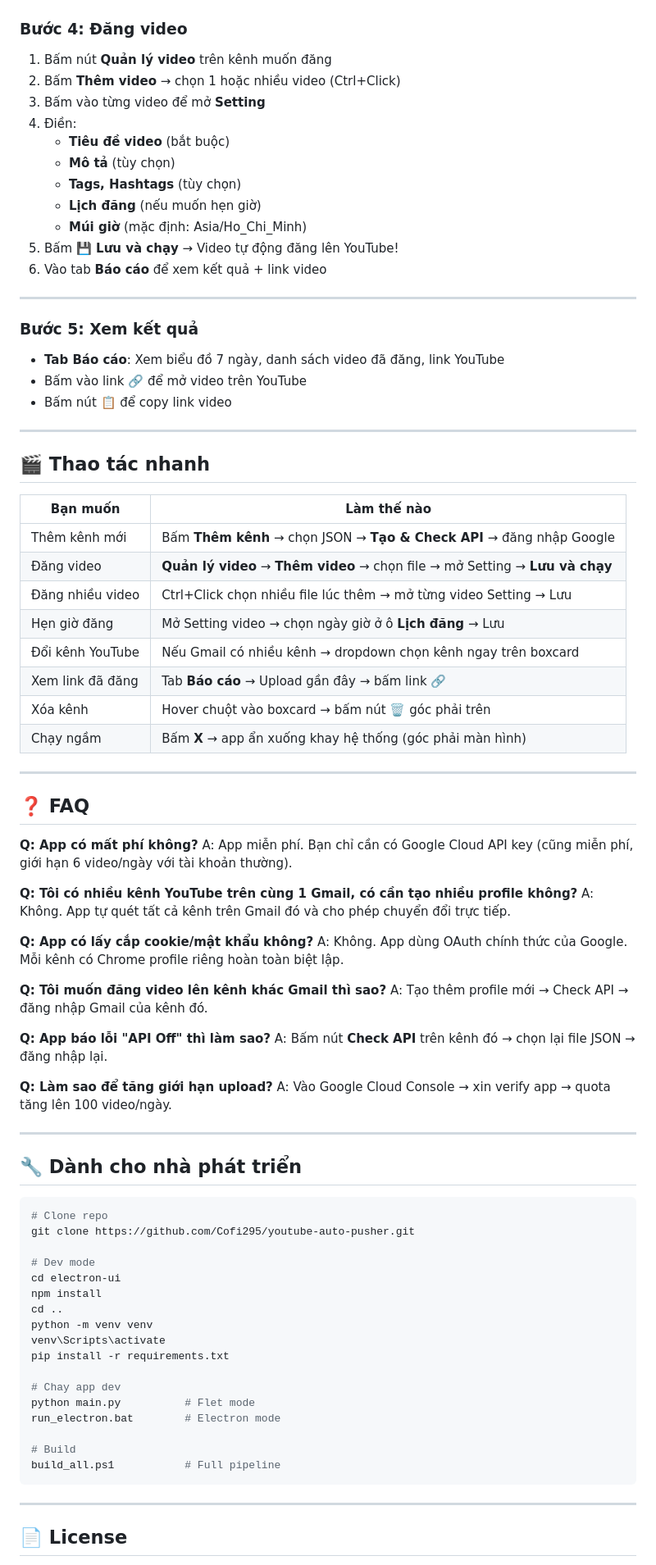
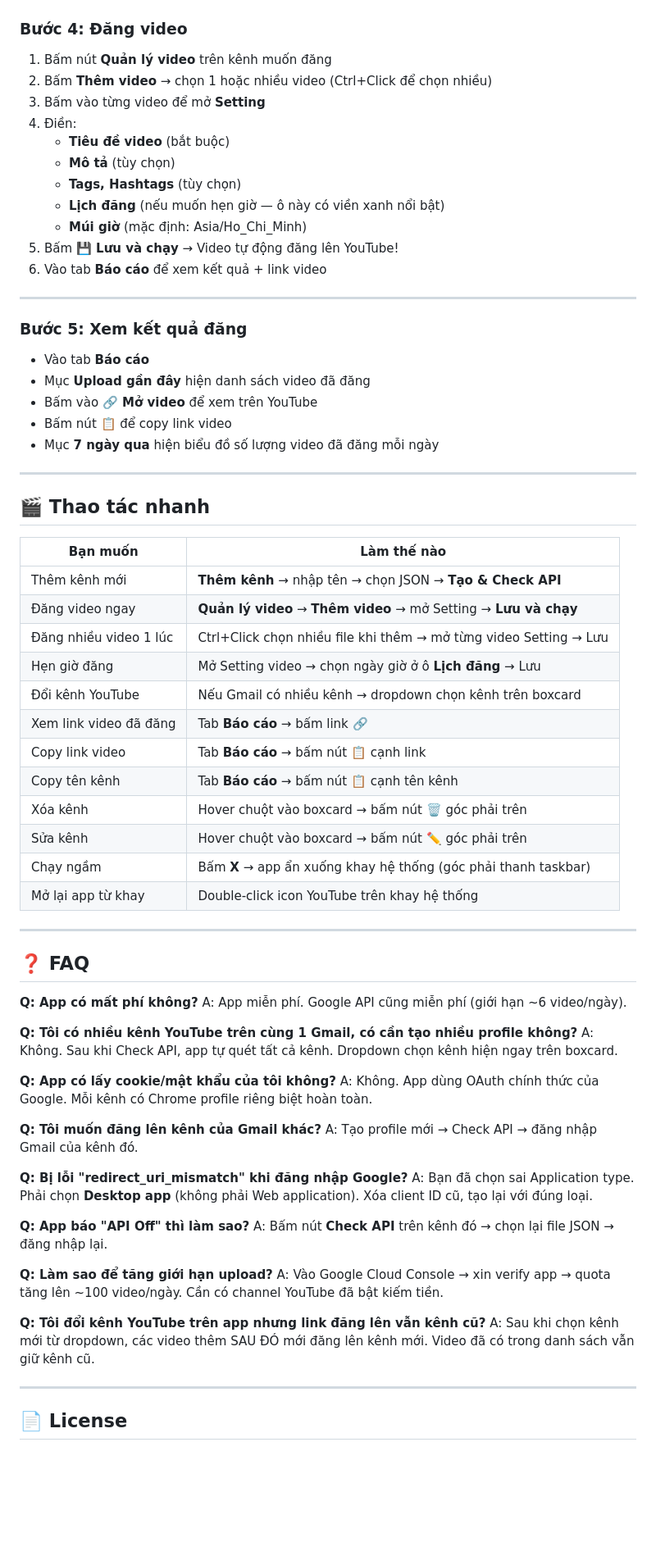
Before and after one commit to Cofi295/youtube-auto-pusher, a Markdown page: README.md, the part around one of its changes. Shown at 82% size. Rendered like a GitHub page; blank space fills up the shorter version.

````diff
--- a/README.md
+++ b/README.md
@@ -87,24 +120,26 @@ Chọn file `YouTube Auto Pusher Setup V1.0.exe` → tải về → chạy.
 ### Bước 4: Đăng video
 
 1. Bấm nút **Quản lý video** trên kênh muốn đăng
-2. Bấm **Thêm video** → chọn 1 hoặc nhiều video (Ctrl+Click)
+2. Bấm **Thêm video** → chọn 1 hoặc nhiều video (Ctrl+Click để chọn nhiều)
 3. Bấm vào từng video để mở **Setting**
 4. Điền:
    - **Tiêu đề video** (bắt buộc)
    - **Mô tả** (tùy chọn)
    - **Tags, Hashtags** (tùy chọn)
-   - **Lịch đăng** (nếu muốn hẹn giờ)
+   - **Lịch đăng** (nếu muốn hẹn giờ — ô này có viền xanh nổi bật)
    - **Múi giờ** (mặc định: Asia/Ho_Chi_Minh)
 5. Bấm **💾 Lưu và chạy** → Video tự động đăng lên YouTube!
 6. Vào tab **Báo cáo** để xem kết quả + link video
 
 ---
 
-### Bước 5: Xem kết quả
+### Bước 5: Xem kết quả đăng
 
-- **Tab Báo cáo**: Xem biểu đồ 7 ngày, danh sách video đã đăng, link YouTube
-- Bấm vào link 🔗 để mở video trên YouTube
-- Bấm nút 📋 để copy link video
+- Vào tab **Báo cáo**
+- Mục **Upload gần đây** hiện danh sách video đã đăng
+- Bấm vào **🔗 Mở video** để xem trên YouTube
+- Bấm nút **📋** để copy link video
+- Mục **7 ngày qua** hiện biểu đồ số lượng video đã đăng mỗi ngày
 
 ---
 
@@ -112,60 +147,46 @@ Chọn file `YouTube Auto Pusher Setup V1.0.exe` → tải về → chạy.
 
 | Bạn muốn | Làm thế nào |
 |----------|------------|
-| Thêm kênh mới | Bấm **Thêm kênh** → chọn JSON → **Tạo & Check API** → đăng nhập Google |
-| Đăng video | **Quản lý video** → **Thêm video** → chọn file → mở Setting → **Lưu và chạy** |
-| Đăng nhiều video | Ctrl+Click chọn nhiều file lúc thêm → mở từng video Setting → Lưu |
+| Thêm kênh mới | **Thêm kênh** → nhập tên → chọn JSON → **Tạo & Check API** |
+| Đăng video ngay | **Quản lý video** → **Thêm video** → mở Setting → **Lưu và chạy** |
+| Đăng nhiều video 1 lúc | Ctrl+Click chọn nhiều file khi thêm → mở từng video Setting → Lưu |
 | Hẹn giờ đăng | Mở Setting video → chọn ngày giờ ở ô **Lịch đăng** → Lưu |
-| Đổi kênh YouTube | Nếu Gmail có nhiều kênh → dropdown chọn kênh ngay trên boxcard |
-| Xem link đã đăng | Tab **Báo cáo** → Upload gần đây → bấm link 🔗 |
+| Đổi kênh YouTube | Nếu Gmail có nhiều kênh → dropdown chọn kênh trên boxcard |
+| Xem link video đã đăng | Tab **Báo cáo** → bấm link 🔗 |
+| Copy link video | Tab **Báo cáo** → bấm nút 📋 cạnh link |
+| Copy tên kênh | Tab **Báo cáo** → bấm nút 📋 cạnh tên kênh |
 | Xóa kênh | Hover chuột vào boxcard → bấm nút 🗑️ góc phải trên |
-| Chạy ngầm | Bấm **X** → app ẩn xuống khay hệ thống (góc phải màn hình) |
+| Sửa kênh | Hover chuột vào boxcard → bấm nút ✏️ góc phải trên |
+| Chạy ngầm | Bấm **X** → app ẩn xuống khay hệ thống (góc phải thanh taskbar) |
+| Mở lại app từ khay | Double-click icon YouTube trên khay hệ thống |
 
 ---
 
 ## ❓ FAQ
 
 **Q: App có mất phí không?**
-A: App miễn phí. Bạn chỉ cần có Google Cloud API key (cũng miễn phí, giới hạn 6 video/ngày với tài khoản thường).
+A: App miễn phí. Google API cũng miễn phí (giới hạn ~6 video/ngày).
 
 **Q: Tôi có nhiều kênh YouTube trên cùng 1 Gmail, có cần tạo nhiều profile không?**
-A: Không. App tự quét tất cả kênh trên Gmail đó và cho phép chuyển đổi trực tiếp.
+A: Không. Sau khi Check API, app tự quét tất cả kênh. Dropdown chọn kênh hiện ngay trên boxcard.
 
-**Q: App có lấy cắp cookie/mật khẩu không?**
-A: Không. App dùng OAuth chính thức của Google. Mỗi kênh có Chrome profile riêng hoàn toàn biệt lập.
+**Q: App có lấy cookie/mật khẩu của tôi không?**
+A: Không. App dùng OAuth chính thức của Google. Mỗi kênh có Chrome profile riêng biệt hoàn toàn.
 
-**Q: Tôi muốn đăng video lên kênh khác Gmail thì sao?**
-A: Tạo thêm profile mới → Check API → đăng nhập Gmail của kênh đó.
+**Q: Tôi muốn đăng lên kênh của Gmail khác?**
+A: Tạo profile mới → Check API → đăng nhập Gmail của kênh đó.
 
-**Q: App báo lỗi "API Off" thì làm sao?**
+**Q: Bị lỗi "redirect_uri_mismatch" khi đăng nhập Google?**
+A: Bạn đã chọn sai Application type. Phải chọn **Desktop app** (không phải Web application). Xóa client ID cũ, tạo lại với đúng loại.
+
+**Q: App báo "API Off" thì làm sao?**
 A: Bấm nút **Check API** trên kênh đó → chọn lại file JSON → đăng nhập lại.
 
 **Q: Làm sao để tăng giới hạn upload?**
-A: Vào Google Cloud Console → xin verify app → quota tăng lên 100 video/ngày.
+A: Vào Google Cloud Console → xin verify app → quota tăng lên ~100 video/ngày. Cần có channel YouTube đã bật kiếm tiền.
 
----
-
-## 🔧 Dành cho nhà phát triển
-
-```bash
-# Clone repo
-git clone https://github.com/Cofi295/youtube-auto-pusher.git
-
-# Dev mode
-cd electron-ui
-npm install
-cd ..
-python -m venv venv
-venv\Scripts\activate
-pip install -r requirements.txt
-
-# Chay app dev
-python main.py          # Flet mode
-run_electron.bat        # Electron mode
-
-# Build
-build_all.ps1           # Full pipeline
-```
+**Q: Tôi đổi kênh YouTube trên app nhưng link đăng lên vẫn kênh cũ?**
+A: Sau khi chọn kênh mới từ dropdown, các video thêm SAU ĐÓ mới đăng lên kênh mới. Video đã có trong danh sách vẫn giữ kênh cũ.
 
 ---
 
````
Also changed, not shown: other parts of README.md (+53 -20 lines).
